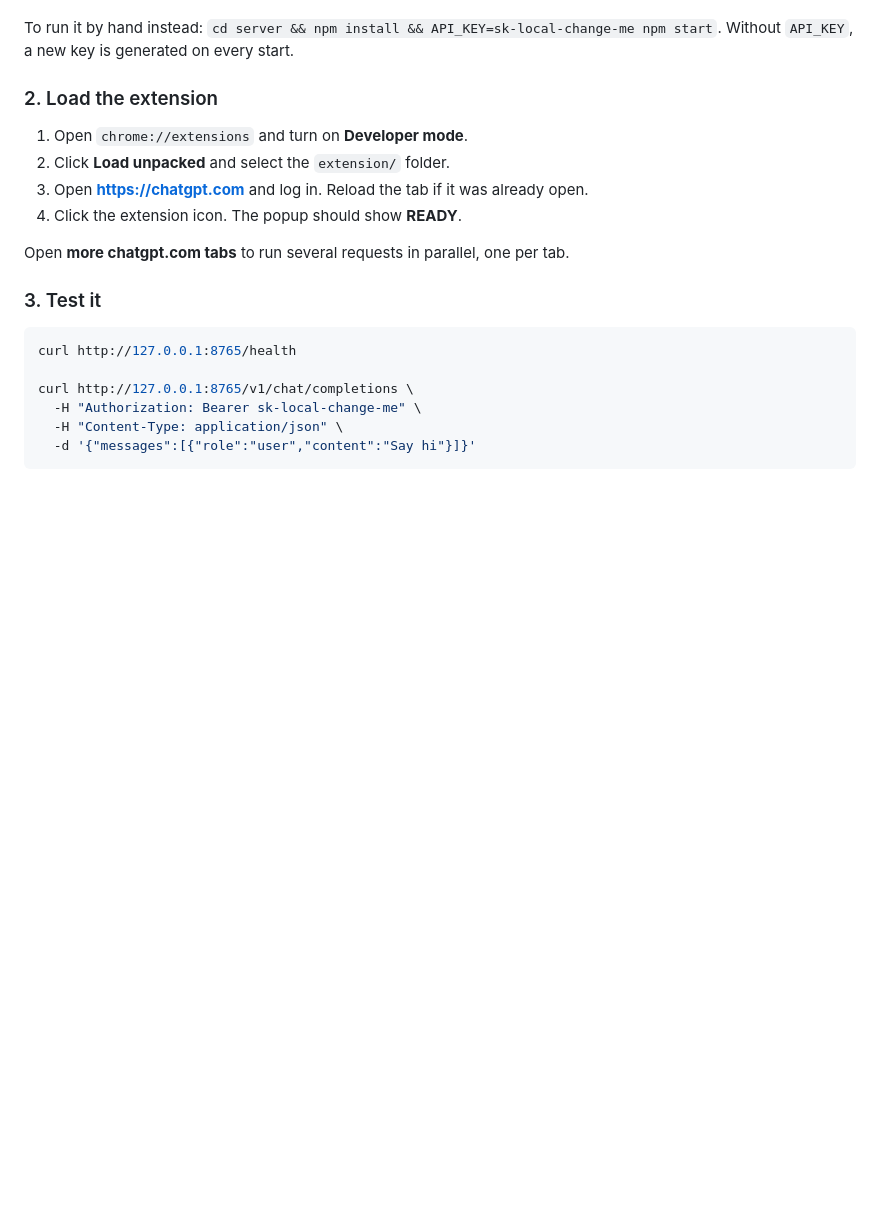
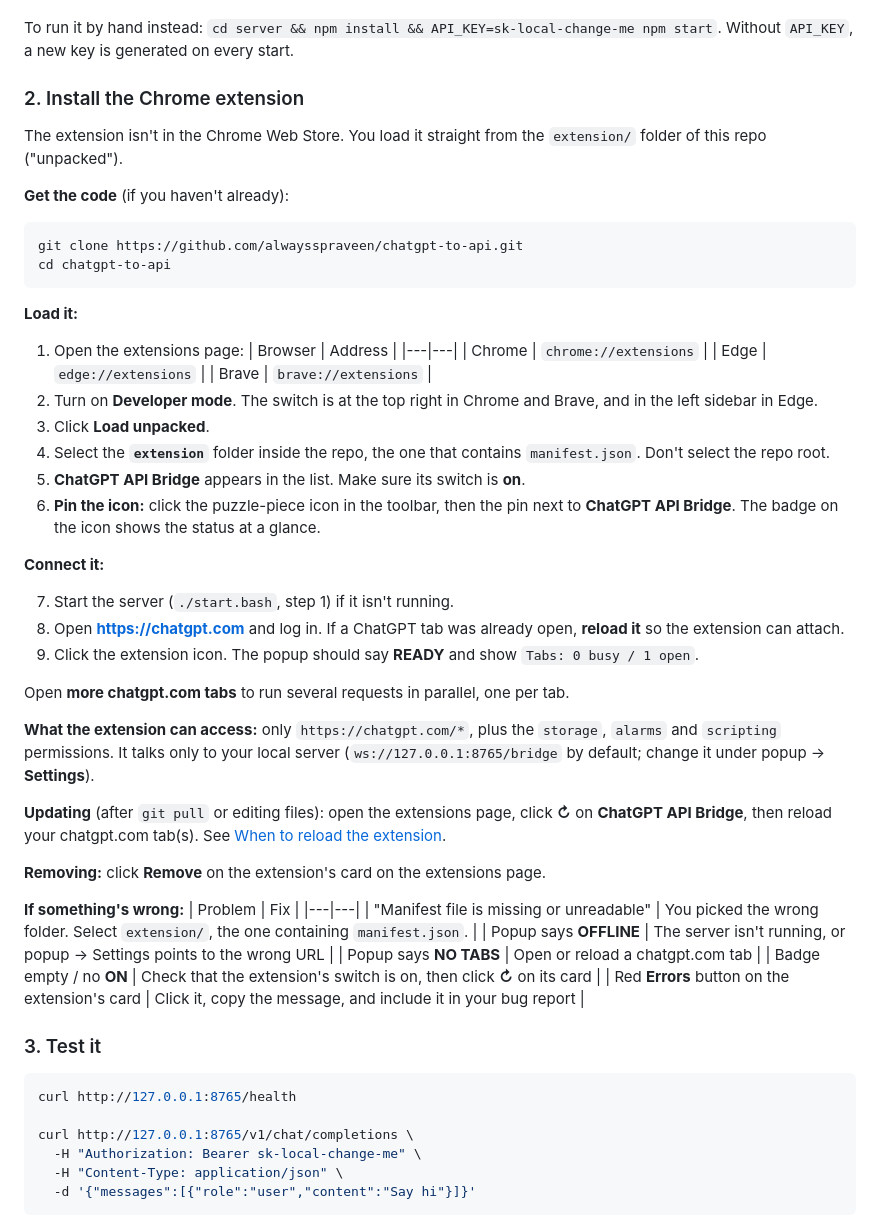
Before and after one commit to alwaysspraveen/chatgpt-to-api, a Markdown page: README.md, the part around the change. Rendered like a GitHub page; blank space fills up the shorter version.

Commit message:
README: step-by-step Chrome extension install guide
Covers cloning, loading unpacked in Chrome/Edge/Brave, pinning the icon,
connecting to the server, permissions, updating, removing, and common
install problems.

Co-Authored-By: Claude Opus 5.5 <noreply@anthropic.com>

````diff
--- a/README.md
+++ b/README.md
@@ -91,14 +91,52 @@ On first run, `start.bash` creates **`server/.env`** with a random `API_KEY`. Th
 
 To run it by hand instead: `cd server && npm install && API_KEY=sk-local-change-me npm start`. Without `API_KEY`, a new key is generated on every start.
 
-### 2. Load the extension
+### 2. Install the Chrome extension
 
-1. Open `chrome://extensions` and turn on **Developer mode**.
-2. Click **Load unpacked** and select the `extension/` folder.
-3. Open **https://chatgpt.com** and log in. Reload the tab if it was already open.
-4. Click the extension icon. The popup should show **READY**.
+The extension isn't in the Chrome Web Store. You load it straight from the `extension/` folder of this repo ("unpacked").
+
+**Get the code** (if you haven't already):
+```bash
+git clone https://github.com/alwaysspraveen/chatgpt-to-api.git
+cd chatgpt-to-api
+```
+
+**Load it:**
+
+1. Open the extensions page:
+   | Browser | Address |
+   |---|---|
+   | Chrome | `chrome://extensions` |
+   | Edge | `edge://extensions` |
+   | Brave | `brave://extensions` |
+2. Turn on **Developer mode**. The switch is at the top right in Chrome and Brave, and in the left sidebar in Edge.
+3. Click **Load unpacked**.
+4. Select the **`extension`** folder inside the repo, the one that contains `manifest.json`. Don't select the repo root.
+5. **ChatGPT API Bridge** appears in the list. Make sure its switch is **on**.
+6. **Pin the icon:** click the puzzle-piece icon in the toolbar, then the pin next to **ChatGPT API Bridge**. The badge on the icon shows the status at a glance.
+
+**Connect it:**
+
+7. Start the server (`./start.bash`, step 1) if it isn't running.
+8. Open **https://chatgpt.com** and log in. If a ChatGPT tab was already open, **reload it** so the extension can attach.
+9. Click the extension icon. The popup should say **READY** and show `Tabs: 0 busy / 1 open`.
 
 Open **more chatgpt.com tabs** to run several requests in parallel, one per tab.
+
+**What the extension can access:** only `https://chatgpt.com/*`, plus the `storage`, `alarms` and `scripting` permissions. It talks only to your local server (`ws://127.0.0.1:8765/bridge` by default; change it under popup → **Settings**).
+
+**Updating** (after `git pull` or editing files): open the extensions page, click **↻** on **ChatGPT API Bridge**, then reload your chatgpt.com tab(s). See [When to reload the extension](#when-to-reload-the-extension).
+
+**Removing:** click **Remove** on the extension's card on the extensions page.
+
+**If something's wrong:**
+| Problem | Fix |
+|---|---|
+| "Manifest file is missing or unreadable" | You picked the wrong folder. Select `extension/`, the one containing `manifest.json`. |
+| Popup says **OFFLINE** | The server isn't running, or popup → Settings points to the wrong URL |
+| Popup says **NO TABS** | Open or reload a chatgpt.com tab |
+| Badge empty / no **ON** | Check that the extension's switch is on, then click **↻** on its card |
+| Red **Errors** button on the extension's card | Click it, copy the message, and include it in your bug report |
 
 ### 3. Test it
 
````
